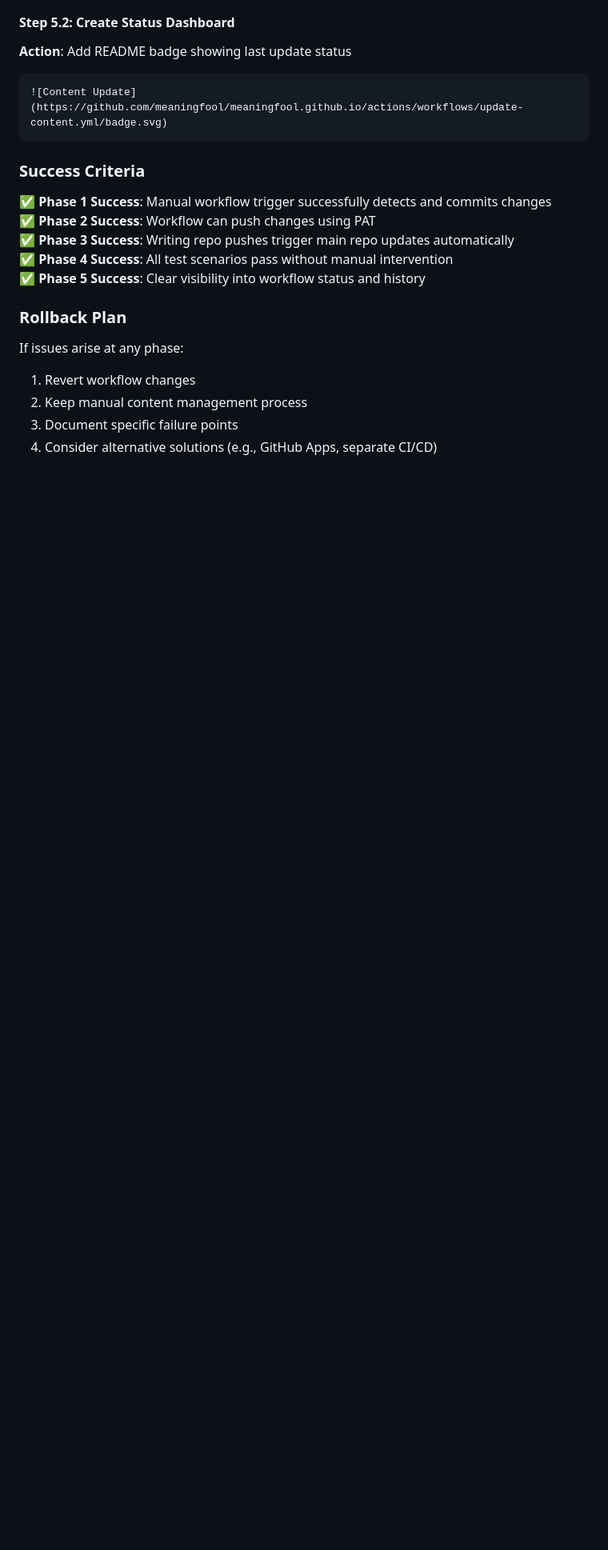
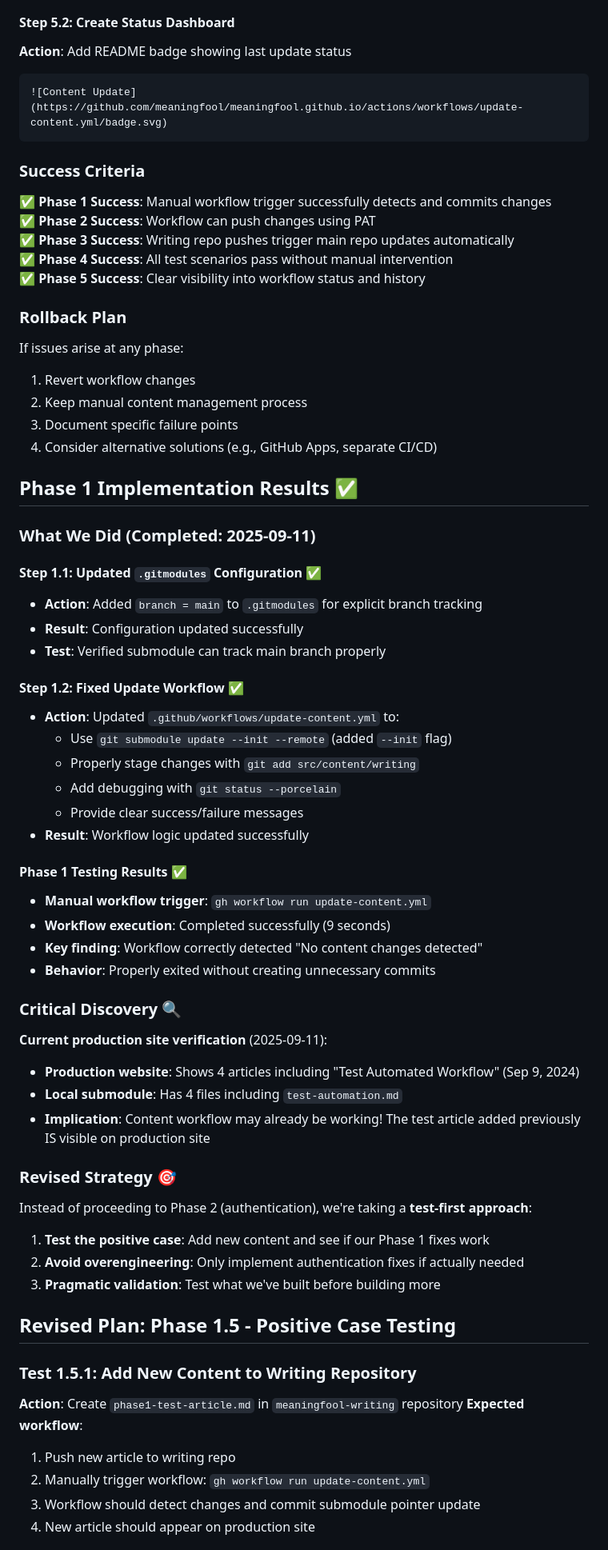
Before and after one commit to meaningfool/meaningfool.github.io, a Markdown page: SUBMODULE_RESTORATION_LOG.md, the part around one of its changes. Shown at 80% size. GitHub-like rendering; blank space fills up the shorter version.

Commit message:
Document Phase 1 results and revised testing strategy
- Log successful completion of Phase 1 fixes
- Document critical discovery: content workflow may already be working
- Shift to pragmatic test-first approach for Phase 1.5
- Avoid overengineering authentication until proven needed

```diff
--- a/SUBMODULE_RESTORATION_LOG.md
+++ b/SUBMODULE_RESTORATION_LOG.md
@@ -286,3 +286,51 @@ If issues arise at any phase:
 3. Document specific failure points
 4. Consider alternative solutions (e.g., GitHub Apps, separate CI/CD)
 
+## Phase 1 Implementation Results ✅
+
+### What We Did (Completed: 2025-09-11)
+
+#### Step 1.1: Updated `.gitmodules` Configuration ✅
+- **Action**: Added `branch = main` to `.gitmodules` for explicit branch tracking
+- **Result**: Configuration updated successfully
+- **Test**: Verified submodule can track main branch properly
+
+#### Step 1.2: Fixed Update Workflow ✅
+- **Action**: Updated `.github/workflows/update-content.yml` to:
+  - Use `git submodule update --init --remote` (added `--init` flag)
+  - Properly stage changes with `git add src/content/writing`
+  - Add debugging with `git status --porcelain`
+  - Provide clear success/failure messages
+- **Result**: Workflow logic updated successfully
+
+#### Phase 1 Testing Results ✅
+- **Manual workflow trigger**: `gh workflow run update-content.yml`
+- **Workflow execution**: Completed successfully (9 seconds)
+- **Key finding**: Workflow correctly detected "No content changes detected"
+- **Behavior**: Properly exited without creating unnecessary commits
+
+### Critical Discovery 🔍
+
+**Current production site verification** (2025-09-11):
+- **Production website**: Shows 4 articles including "Test Automated Workflow" (Sep 9, 2024)
+- **Local submodule**: Has 4 files including `test-automation.md`
+- **Implication**: Content workflow may already be working! The test article added previously IS visible on production site
+
+### Revised Strategy 🎯
+
+Instead of proceeding to Phase 2 (authentication), we're taking a **test-first approach**:
+
+1. **Test the positive case**: Add new content and see if our Phase 1 fixes work
+2. **Avoid overengineering**: Only implement authentication fixes if actually needed
+3. **Pragmatic validation**: Test what we've built before building more
+
+## Revised Plan: Phase 1.5 - Positive Case Testing
+
+### Test 1.5.1: Add New Content to Writing Repository
+**Action**: Create `phase1-test-article.md` in `meaningfool-writing` repository
+**Expected workflow**:
+1. Push new article to writing repo
+2. Manually trigger workflow: `gh workflow run update-content.yml`
+3. Workflow should detect changes and commit submodule pointer update
+4. New article should appear on production site
+
```
Also changed, not shown: other parts of SUBMODULE_RESTORATION_LOG.md (+17 -4 lines).
